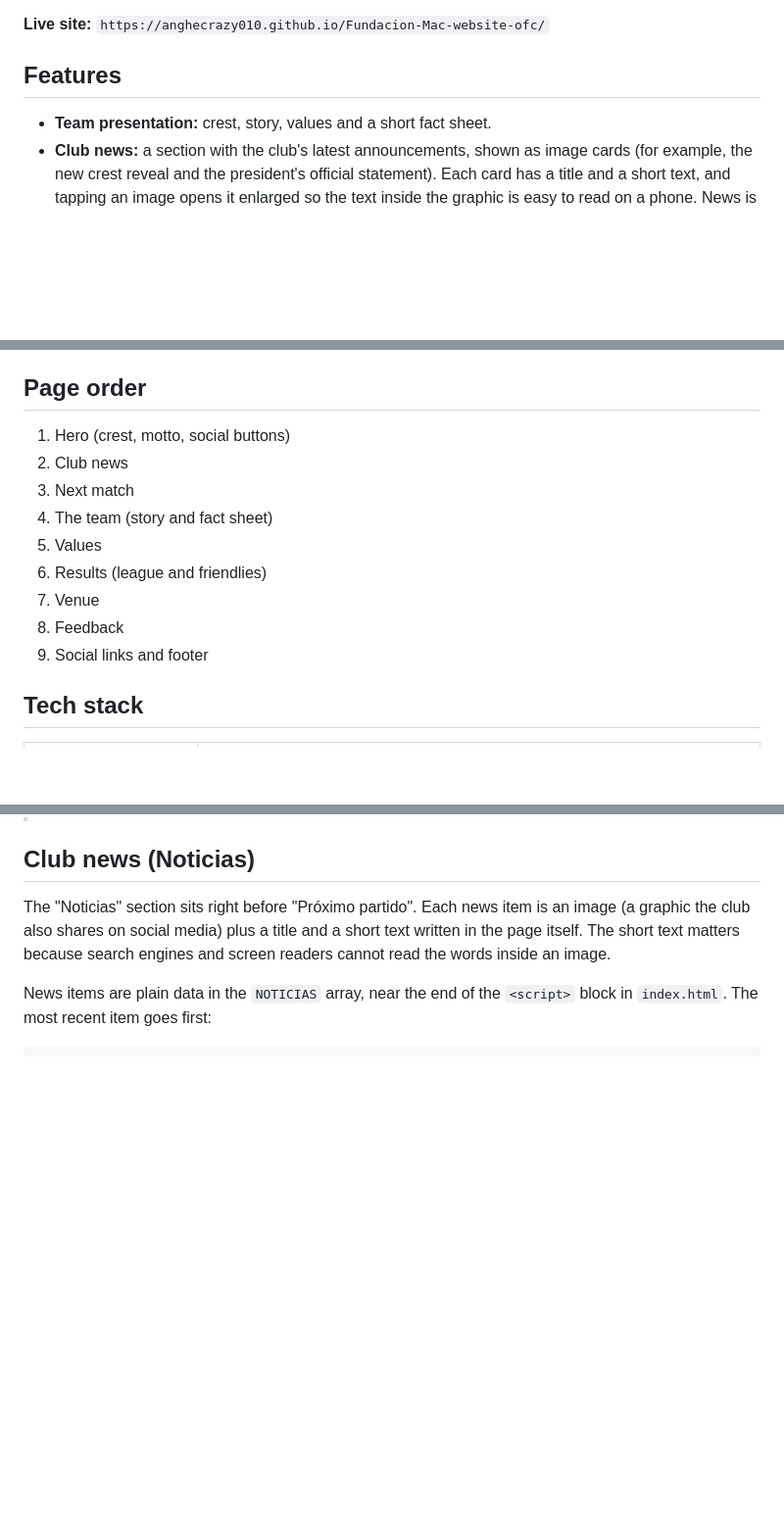
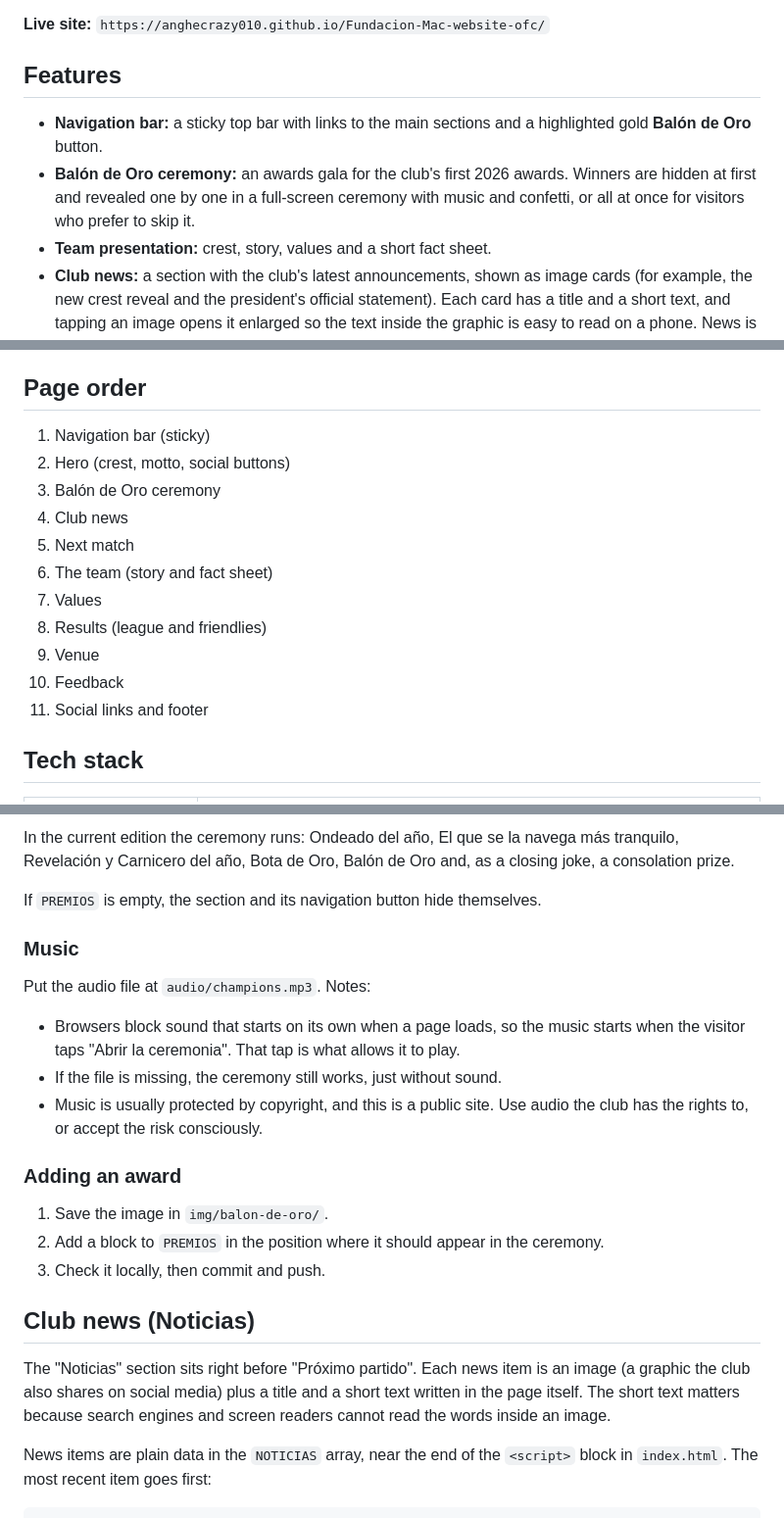
Before and after one commit to Anghecrazy010/Fundacion-Mac-website-ofc, a Markdown page: README.md, 3 parts joined by grey strips. Shown at 98% size. GitHub-like rendering; blank space fills up the shorter version.

```diff
--- a/README.md
+++ b/README.md
@@ -12,6 +12,8 @@ The site is a static, mobile-first page that presents the team, publishes club n
 
 ## Features
 
+- **Navigation bar:** a sticky top bar with links to the main sections and a highlighted gold **Balón de Oro** button.
+- **Balón de Oro ceremony:** an awards gala for the club's first 2026 awards. Winners are hidden at first and revealed one by one in a full-screen ceremony with music and confetti, or all at once for visitors who prefer to skip it.
 - **Team presentation:** crest, story, values and a short fact sheet.
 - **Club news:** a section with the club's latest announcements, shown as image cards (for example, the new crest reveal and the president's official statement). Each card has a title and a short text, and tapping an image opens it enlarged so the text inside the graphic is easy to read on a phone. News is stored as data, newest first.
 - **Next match:** a featured pre-match image taken from the `img/Novedades/` folder. The most recently added image is shown until its match day is over; after that a generic "to be defined" card takes its place.
@@ -23,15 +25,17 @@ The site is a static, mobile-first page that presents the team, publishes club n
 
 ## Page order
 
-1. Hero (crest, motto, social buttons)
-2. Club news
-3. Next match
-4. The team (story and fact sheet)
-5. Values
-6. Results (league and friendlies)
-7. Venue
-8. Feedback
-9. Social links and footer
+1. Navigation bar (sticky)
+2. Hero (crest, motto, social buttons)
+3. Balón de Oro ceremony
+4. Club news
+5. Next match
+6. The team (story and fact sheet)
+7. Values
+8. Results (league and friendlies)
+9. Venue
+10. Feedback
+11. Social links and footer
 
 ## Tech stack
 
@@ -66,3 +118,20 @@ fundacion-mac/
+In the current edition the ceremony runs: Ondeado del año, El que se la navega más tranquilo, Revelación y Carnicero del año, Bota de Oro, Balón de Oro and, as a closing joke, a consolation prize.
+
+If `PREMIOS` is empty, the section and its navigation button hide themselves.
+
+### Music
+
+Put the audio file at `audio/champions.mp3`. Notes:
+
+- Browsers block sound that starts on its own when a page loads, so the music starts when the visitor taps "Abrir la ceremonia". That tap is what allows it to play.
+- If the file is missing, the ceremony still works, just without sound.
+- Music is usually protected by copyright, and this is a public site. Use audio the club has the rights to, or accept the risk consciously.
+
+### Adding an award
+
+1. Save the image in `img/balon-de-oro/`.
+2. Add a block to `PREMIOS` in the position where it should appear in the ceremony.
+3. Check it locally, then commit and push.
 
 ## Club news (Noticias)
 
```
Also changed, not shown: other parts of README.md (+52 -2 lines).
